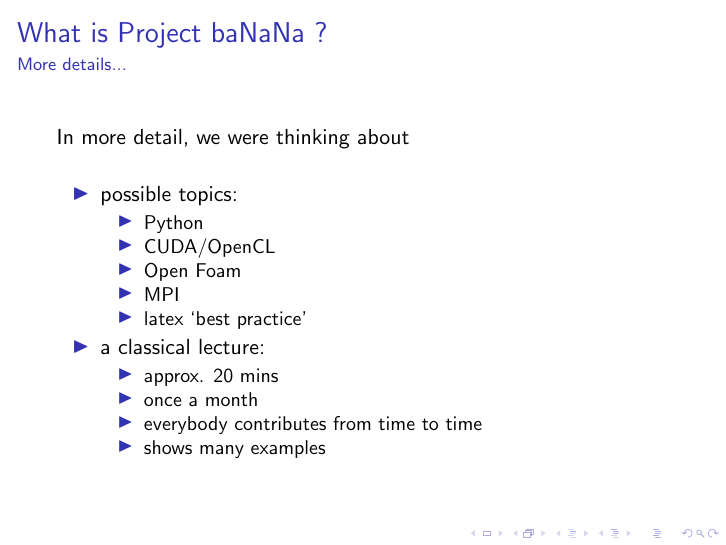
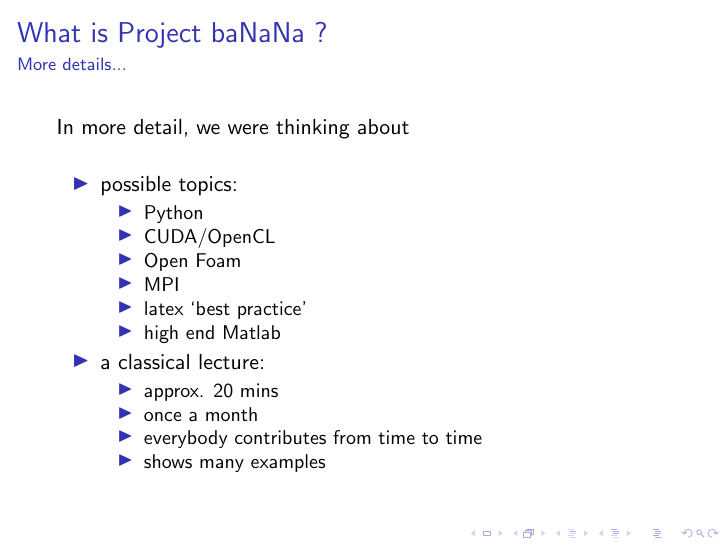
Before and after one commit to projectbanana/projectbanana.github.io, LaTeX slides (presentations/git/git.tex): page 7 of 14. Compiled offline with pdfLaTeX; a LaTeX package or settings file that is missing is left out.

Commit message:
more topic examples

```diff
--- a/presentations/git/git.tex
+++ b/presentations/git/git.tex
@@ -45,6 +45,7 @@ In more detail, we were thinking about
  \item Open Foam
  \item MPI
  \item latex `best practice'
+ \item high end Matlab
  \end{itemize}
  \item a classical lecture:
   \begin{itemize}
```
